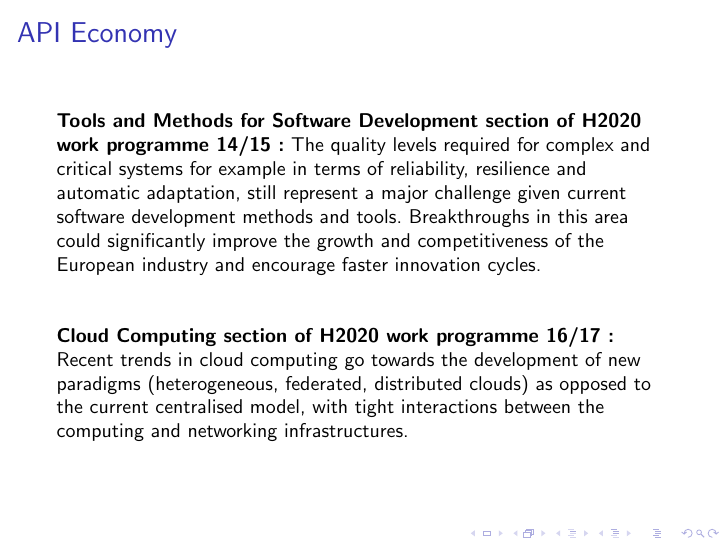
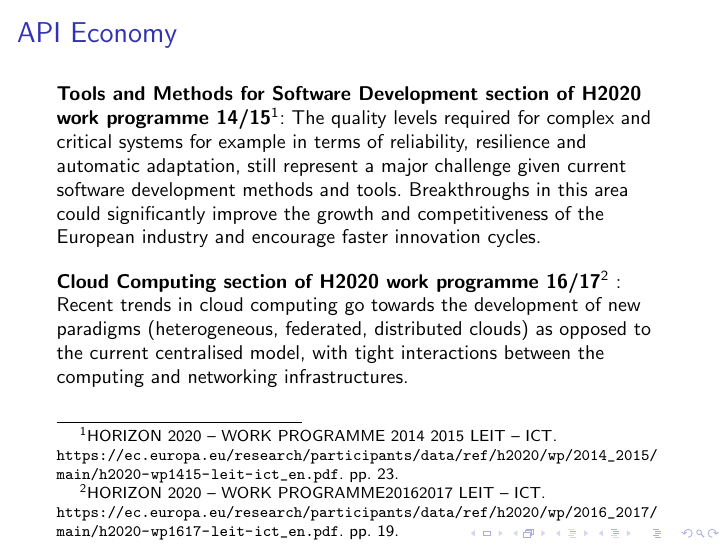
Before and after one commit to hungsing/Automata-for-the-Partial-Binding-of-Services-presentaci-n-, LaTeX slides (main.tex): page 3 of 39. Compiled offline with pdfLaTeX.

Commit message:
Footnotes en slide 3.

```diff
--- a/main.tex
+++ b/main.tex
@@ -78,17 +78,12 @@
 
 \begin{frame}{API Economy}
 \vspace{\fill}
- \textbf{Tools and Methods for Software Development section of H2020 work
- programme 14/15
- %\footnote{HORIZON 2020 – WORK PROGRAMME 2014 2015 LEIT – ICT. https://ec.europa.eu/research/participants/data/ref/h2020/wp/2014_2015/main/h2020-wp1415-leit-ict_en.pdf.pp. 23.}
- :}
+ \textbf{Tools and Methods for Software Development section of H2020 work programme 14/15}\footnote{HORIZON 2020 – WORK PROGRAMME 2014 2015 LEIT – ICT. \url{https://ec.europa.eu/research/participants/data/ref/h2020/wp/2014_2015/main/h2020-wp1415-leit-ict_en.pdf}. pp. 23.}:
  The quality levels required for complex and critical systems for example in terms of reliability, resilience and automatic adaptation, still represent a major challenge given current software development methods and tools. Breakthroughs in this area could significantly improve the growth and competitiveness of the European industry and encourage faster innovation cycles.
 
 \vspace{\fill}
 
-\textbf{Cloud Computing section of H2020 work programme 16/17
-%\footnote{HORIZON 2020 – WORK PROGRAMME20162017 LEIT – ICT. https://ec.europa.eu/research/participants/data/ref/h2020/wp/2016_2017/main/h2020-wp1617-leit-ict_en.pdf. pp. 19.}
-:} Recent trends in cloud computing go towards the development of new paradigms (heterogeneous, federated, distributed clouds) as opposed to the current centralised model, with tight interactions between the computing and networking infrastructures.
+\textbf{Cloud Computing section of H2020 work programme 16/17}\footnote{HORIZON 2020 – WORK PROGRAMME20162017 LEIT – ICT. \url{https://ec.europa.eu/research/participants/data/ref/h2020/wp/2016_2017/main/h2020-wp1617-leit-ict_en.pdf}. pp. 19.} : Recent trends in cloud computing go towards the development of new paradigms (heterogeneous, federated, distributed clouds) as opposed to the current centralised model, with tight interactions between the computing and networking infrastructures.
 \vspace{\fill}
 \end{frame}
 
```
Also changed, not shown: 1 other file.
